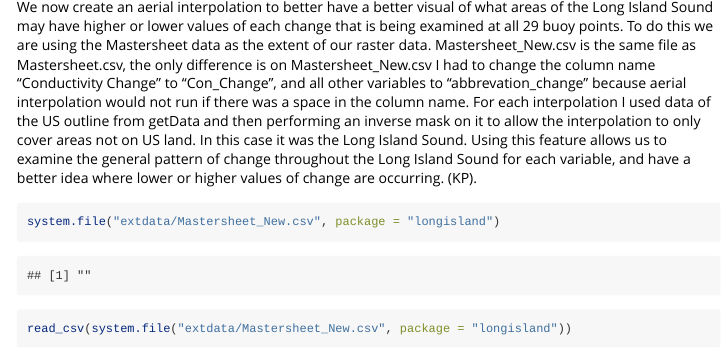
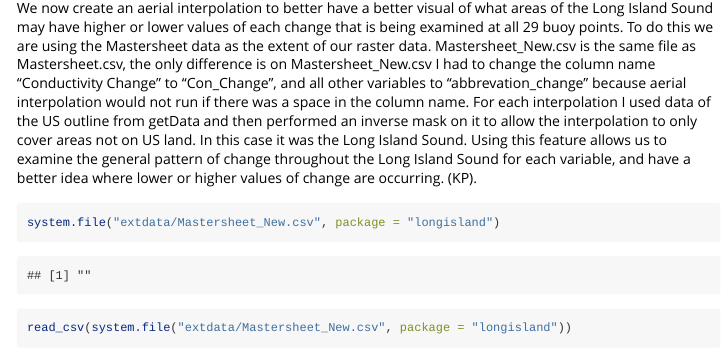
Before and after one commit to agroimpacts/longisland, an R Markdown document (vignettes/LongIsland_FinalVignette.Rmd): the page in a window 1100 px wide, from 4140 px down before the commit and from 4190 px down after it, so that both start at the same text. Rendered offline with R 4.5, knitr and Pandoc, with nearby package versions; some code elsewhere in the file could not run offline; long lines of code are wrapped.

Commit message:
Changed grammar error.

````diff
--- a/vignettes/LongIsland_FinalVignette.Rmd
+++ b/vignettes/LongIsland_FinalVignette.Rmd
@@ -94,7 +94,7 @@ mapview_con
 mapview_den <- mapview(mast, zcol = "Density Change (kg/m^3)", at = seq(-1.8, 0.9, 0.3), legend = TRUE)
 mapview_den
 ```
-We now create an aerial interpolation to better have a better visual of what areas of the Long Island Sound may have higher or lower values of each change that is being examined at all 29 buoy points. To do this we are using the Mastersheet data as the extent of our raster data. Mastersheet_New.csv is the same file as Mastersheet.csv, the only difference is on Mastersheet_New.csv I had to change the column name "Conductivity Change" to "Con_Change", and all other variables to "abbrevation_change" because aerial interpolation would not run if there was a space in the column name. For each interpolation I used data of the US outline from getData and then performing an inverse mask on it to allow the interpolation to only cover areas not on US land. In this case it was the Long Island Sound. Using this feature allows us to examine the general pattern of change throughout the Long Island Sound for each variable, and have a better idea where lower or higher values of change are occurring. (KP).
+We now create an aerial interpolation to better have a better visual of what areas of the Long Island Sound may have higher or lower values of each change that is being examined at all 29 buoy points. To do this we are using the Mastersheet data as the extent of our raster data. Mastersheet_New.csv is the same file as Mastersheet.csv, the only difference is on Mastersheet_New.csv I had to change the column name "Conductivity Change" to "Con_Change", and all other variables to "abbrevation_change" because aerial interpolation would not run if there was a space in the column name. For each interpolation I used data of the US outline from getData and then performed an inverse mask on it to allow the interpolation to only cover areas not on US land. In this case it was the Long Island Sound. Using this feature allows us to examine the general pattern of change throughout the Long Island Sound for each variable, and have a better idea where lower or higher values of change are occurring. (KP).
 ```{r}
 system.file("extdata/Mastersheet_New.csv", package = "longisland")
 read_csv(system.file("extdata/Mastersheet_New.csv", package = "longisland"))
````
